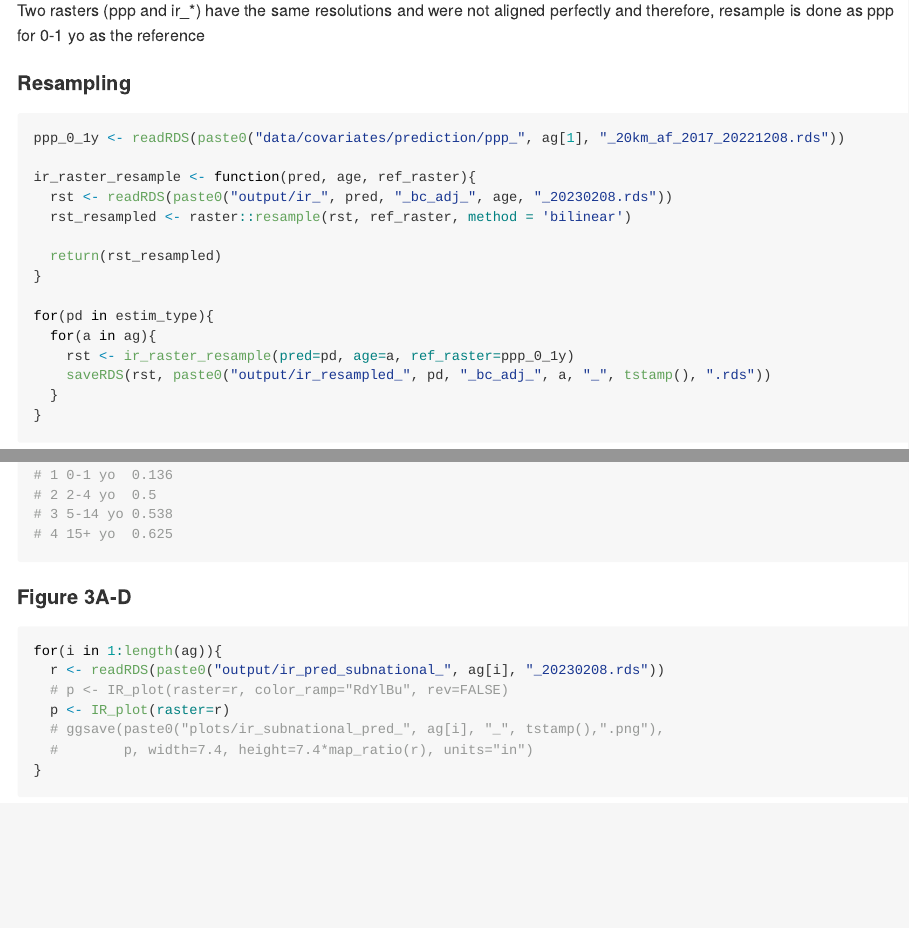
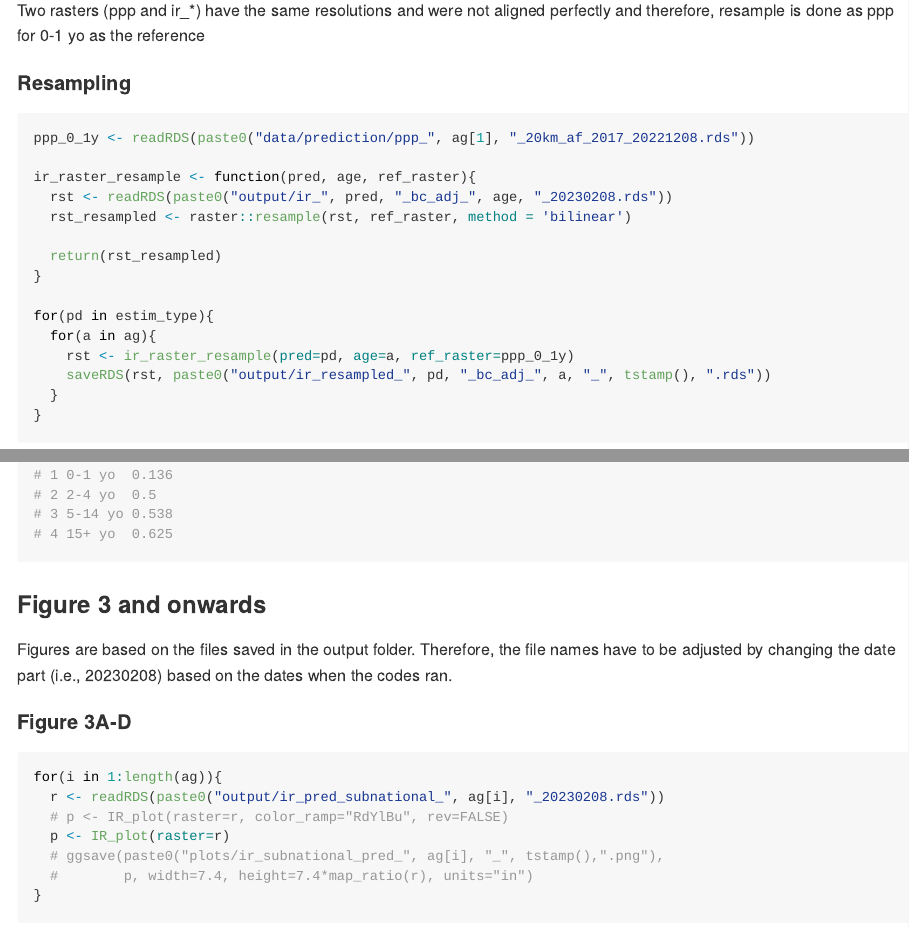
Before and after one commit to kimfinale/TyphoidMapping, an R Markdown document (README.Rmd): the page in a window 1100 px wide, from 3300 px down, and a second part further down, joined at a grey line. The pictures show the output file README.md that the author committed with the source, drawn offline in the style of GitHub; long lines of code are wrapped.

Commit message:
README updated to warn that figures are based on the files saved in the output folder and therefore, file names have to be adjusted.

````diff
--- a/README.Rmd
+++ b/README.Rmd
@@ -161,7 +161,7 @@ Two rasters (ppp and ir_*) have the same resolutions and were not aligned perfec
 
 #### Resampling
 ```{r eval=FALSE}
-ppp_0_1y <- readRDS(paste0("data/covariates/prediction/ppp_", ag[1], "_20km_af_2017_20221208.rds"))
+ppp_0_1y <- readRDS(paste0("data/prediction/ppp_", ag[1], "_20km_af_2017_20221208.rds"))
 
 ir_raster_resample <- function(pred, age, ref_raster){
   rst <- readRDS(paste0("output/ir_", pred, "_bc_adj_", age, "_20230208.rds"))
@@ -343,6 +343,11 @@ d |>
 
 ```
 
+### Figure 3 and onwards
+
+Figures are based on the files saved in the output folder. Therefore, the file
+names have to be adjusted by changing the date part (i.e., 20230208) based on
+the dates when the codes ran.
 
 #### Figure 3A-D
 ```{r, eval=FALSE}
````
Also changed, not shown: README.md.
